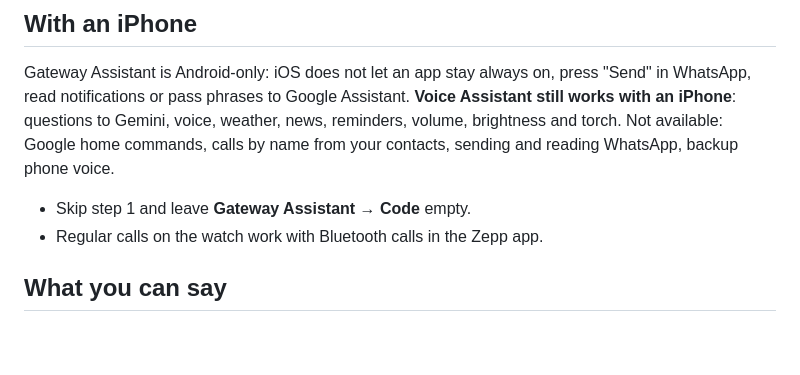
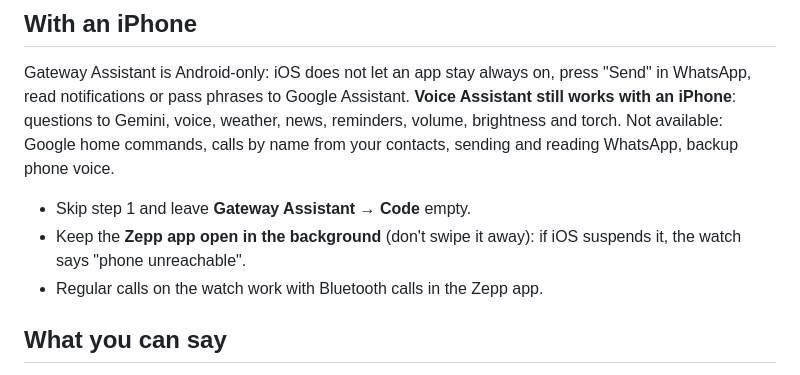
Before and after one commit to Kkaoss969/gateway-assistant-download, a Markdown page: GUIDE.md, the part around the change. Rendered like a GitHub page; blank space fills up the shorter version.

Commit message:
Guida inglese: ripristinata la nota per iPhone
Co-Authored-By: Claude Opus 5.5 <noreply@anthropic.com>
Claude-Session: https://claude.ai/code/session_016NT8Aivq75e1mUXoekUQZf

```diff
--- a/GUIDE.md
+++ b/GUIDE.md
@@ -42,6 +42,7 @@ Gateway Assistant is Android-only: iOS does not let an app stay always on, press
 **Voice Assistant still works with an iPhone**: questions to Gemini, voice, weather, news, reminders, volume, brightness and torch.
 Not available: Google home commands, calls by name from your contacts, sending and reading WhatsApp, backup phone voice.
 - Skip step 1 and leave **Gateway Assistant → Code** empty.
+- Keep the **Zepp app open in the background** (don't swipe it away): if iOS suspends it, the watch says "phone unreachable".
 - Regular calls on the watch work with Bluetooth calls in the Zepp app.
 
 ## What you can say
```
